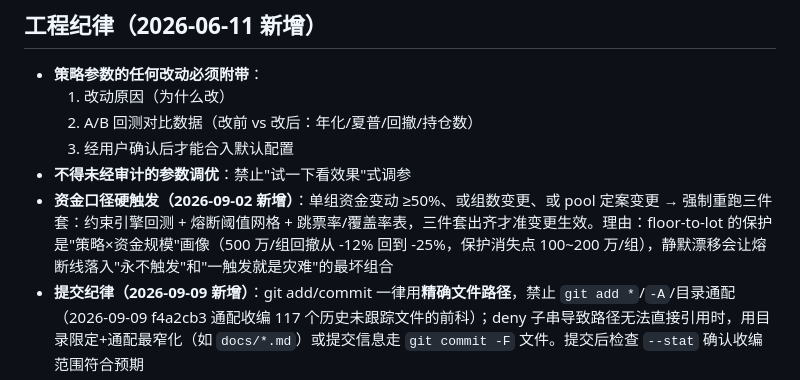
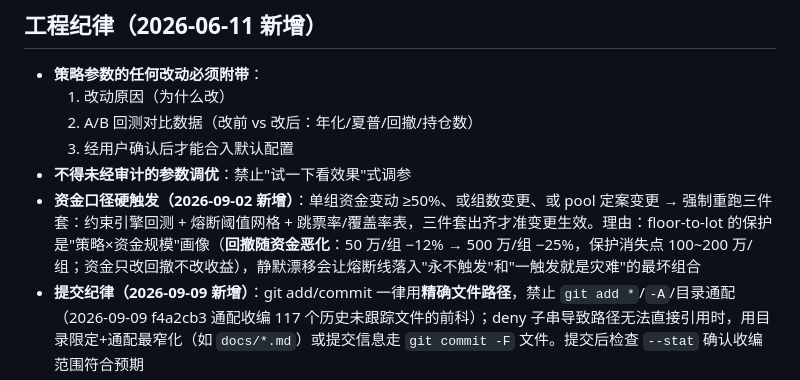
Before and after one commit to SawyerXL/quant, a Markdown page: CLAUDE.md, the part around the change. GitHub-like rendering.

Commit message:
[doc] 资金画像措辞消歧: 原'500万/组回撤从-12%回到-25%'被读成12%年化(用户实测读混), 改为'回撤随资金恶化: 50万/组-12%→500万/组-25%, 资金只改回撤不改收益'
Co-Authored-By: Claude <noreply@anthropic.com>

```diff
--- a/CLAUDE.md
+++ b/CLAUDE.md
@@ -49,7 +49,7 @@ A股量化交易项目，100万股票操作资金，3人团队（2金融背景 +
   2. A/B 回测对比数据（改前 vs 改后：年化/夏普/回撤/持仓数）
   3. 经用户确认后才能合入默认配置
 - **不得未经审计的参数调优**：禁止"试一下看效果"式调参
-- **资金口径硬触发（2026-09-02 新增）**：单组资金变动 ≥50%、或组数变更、或 pool 定案变更 → 强制重跑三件套：约束引擎回测 + 熔断阈值网格 + 跳票率/覆盖率表，三件套出齐才准变更生效。理由：floor-to-lot 的保护是"策略×资金规模"画像（500 万/组回撤从 -12% 回到 -25%，保护消失点 100~200 万/组），静默漂移会让熔断线落入"永不触发"和"一触发就是灾难"的最坏组合
+- **资金口径硬触发（2026-09-02 新增）**：单组资金变动 ≥50%、或组数变更、或 pool 定案变更 → 强制重跑三件套：约束引擎回测 + 熔断阈值网格 + 跳票率/覆盖率表，三件套出齐才准变更生效。理由：floor-to-lot 的保护是"策略×资金规模"画像（**回撤随资金恶化**：50 万/组 −12% → 500 万/组 −25%，保护消失点 100~200 万/组；资金只改回撤不改收益），静默漂移会让熔断线落入"永不触发"和"一触发就是灾难"的最坏组合
 - **提交纪律（2026-09-09 新增）**：git add/commit 一律用**精确文件路径**，禁止 `git add *`/`-A`/目录通配（2026-09-09 f4a2cb3 通配收编 117 个历史未跟踪文件的前科）；deny 子串导致路径无法直接引用时，用目录限定+通配最窄化（如 `docs/*.md`）或提交信息走 `git commit -F` 文件。提交后检查 `--stat` 确认收编范围符合预期
 - **验证记录纪律（2026-09-09 新增）**：做过的验证都要写入记忆（对象/口径/关键数值/闸门声明/产出路径），被后续工作推翻时同步更新原记忆；只写在 logs/ 的验证会随轮转丢失
 - **报告数字来源纪律（2026-09-13 新增）**：报告中任何数字要么来自脚本输出，要么显式标 `手记`；无标记默认视为机器值，机器值必须可复现。教训：文档头标"01:20"晚于承载它的 commit（e7b1342 18:06）约 7 小时、隧道断点"20:22 起断"与 watchdog 实测 12:47 首断不符——手写数字污染记录与数据污染同型（数字看起来合理、不报错、能通过所有检查）
```
